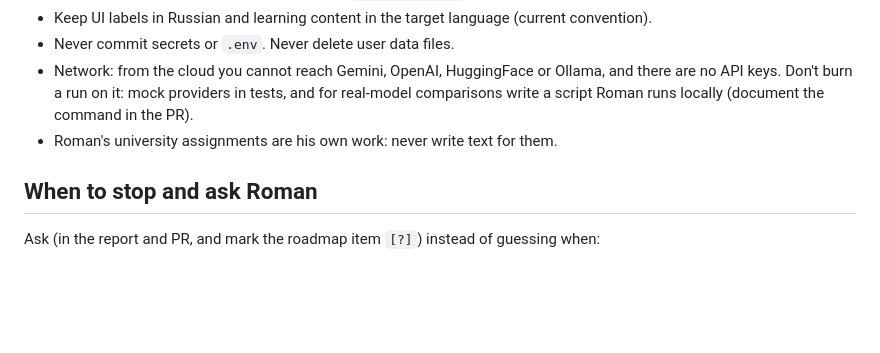
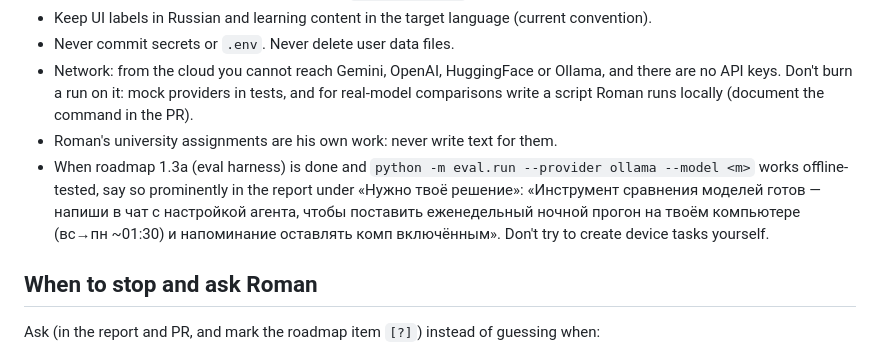
Before and after one commit to RomanMordovtsev/LingMate_MVP_Uni, a Markdown page: CLAUDE.md, the part around the change. Rendered like a GitHub page; blank space fills up the shorter version.

Commit message:
docs(agent): flag when the eval harness is ready for local runs
Co-Authored-By: Claude Opus 5.5 <noreply@anthropic.com>
Claude-Session: https://claude.ai/code/session_018Ypx8KUJ1Z1sqYa99D1uW5

```diff
--- a/CLAUDE.md
+++ b/CLAUDE.md
@@ -31,6 +31,7 @@ The app should be engaging and habit-forming in a healthy way: follow `docs/rese
 - Never commit secrets or `.env`. Never delete user data files.
 - Network: from the cloud you cannot reach Gemini, OpenAI, HuggingFace or Ollama, and there are no API keys. Don't burn a run on it: mock providers in tests, and for real-model comparisons write a script Roman runs locally (document the command in the PR).
 - Roman's university assignments are his own work: never write text for them.
+- When roadmap 1.3a (eval harness) is done and `python -m eval.run --provider ollama --model <m>` works offline-tested, say so prominently in the report under «Нужно твоё решение»: «Инструмент сравнения моделей готов — напиши в чат с настройкой агента, чтобы поставить еженедельный ночной прогон на твоём компьютере (вс→пн ~01:30) и напоминание оставлять комп включённым». Don't try to create device tasks yourself.
 
 ## When to stop and ask Roman
 Ask (in the report and PR, and mark the roadmap item `[?]`) instead of guessing when:
```
